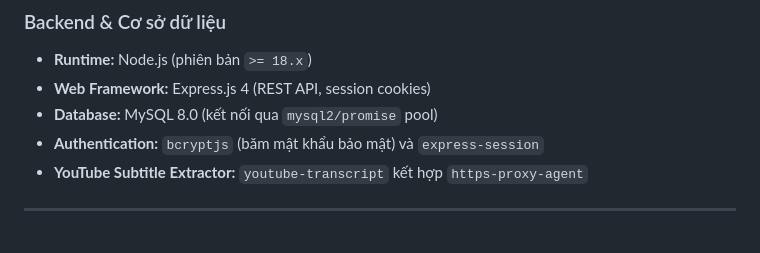
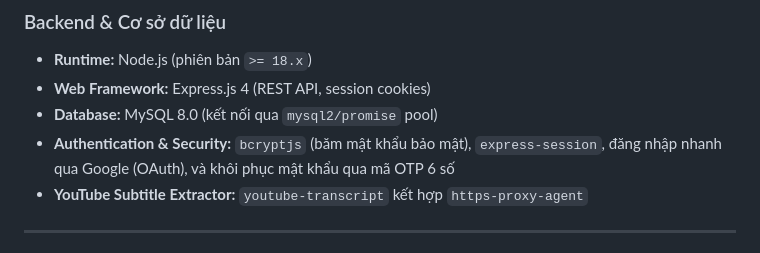
Before and after one commit to mchienc/Foundational_project, a Markdown page: README.md, the part around the change. GitHub-like rendering.

Commit message:
docs: update README with Google sign-in and OTP password reset

```diff
--- a/README.md
+++ b/README.md
@@ -153,7 +153,7 @@
 - **Runtime:** Node.js (phiên bản `>= 18.x`)
 - **Web Framework:** Express.js 4 (REST API, session cookies)
 - **Database:** MySQL 8.0 (kết nối qua `mysql2/promise` pool)
-- **Authentication:** `bcryptjs` (băm mật khẩu bảo mật) và `express-session`
+- **Authentication & Security:** `bcryptjs` (băm mật khẩu bảo mật), `express-session`, đăng nhập nhanh qua Google (OAuth), và khôi phục mật khẩu qua mã OTP 6 số
 - **YouTube Subtitle Extractor:** `youtube-transcript` kết hợp `https-proxy-agent`
 
 ---
```
